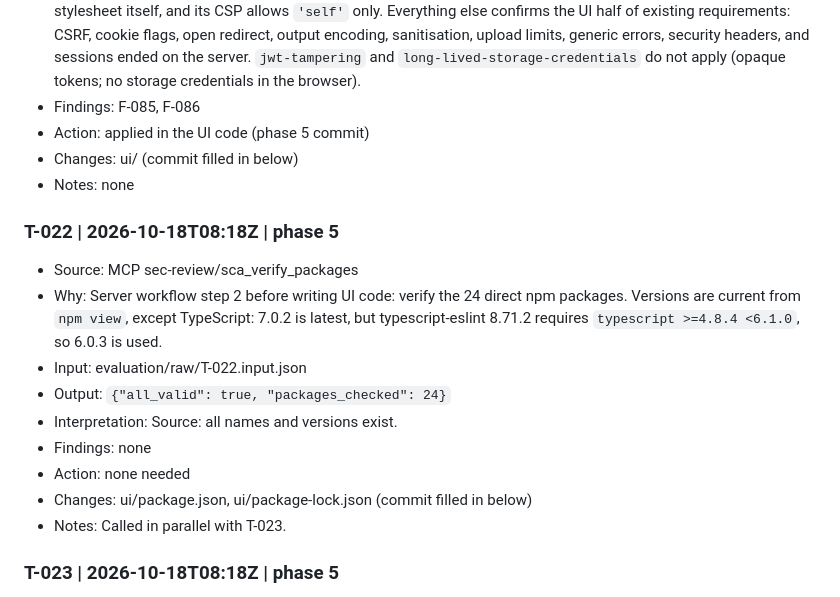
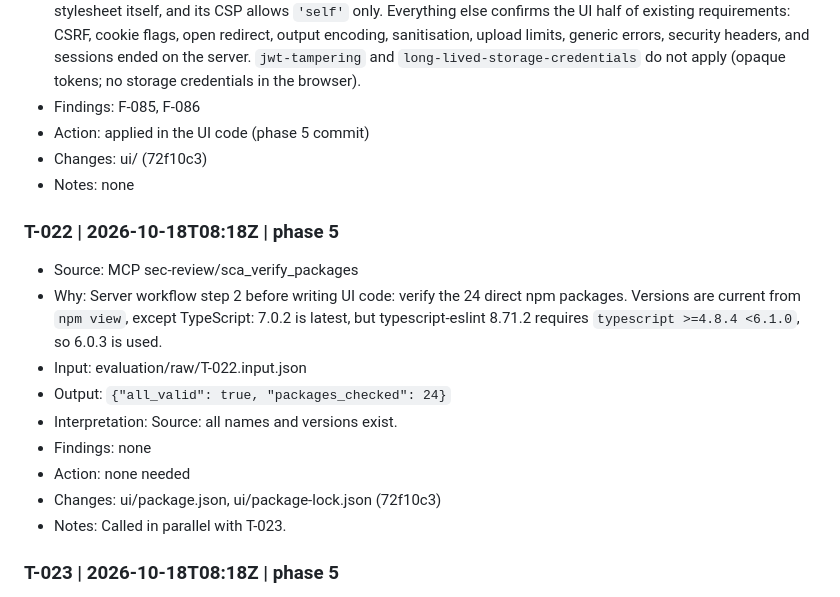
Before and after one commit to morpheuslord/agent-crew-test-withmcp, a Markdown page: evaluation/tool-log.md, the part around the change. Drawn GitHub-style.

Commit message:
docs(evaluation): record UI baseline findings

```diff
--- a/evaluation/tool-log.md
+++ b/evaluation/tool-log.md
@@ -231,7 +231,7 @@ Times are UTC from `date -u` at the time of the entry.
 - Interpretation: New relative to earlier entries: `dom-xss` / `safe-dom-apis`, and `third-party-script-compromise` / `subresource-integrity`. Applied by design: the UI ships no client-side JavaScript at all, serves its only stylesheet itself, and its CSP allows `'self'` only. Everything else confirms the UI half of existing requirements: CSRF, cookie flags, open redirect, output encoding, sanitisation, upload limits, generic errors, security headers, and sessions ended on the server. `jwt-tampering` and `long-lived-storage-credentials` do not apply (opaque tokens; no storage credentials in the browser).
 - Findings: F-085, F-086
 - Action: applied in the UI code (phase 5 commit)
-- Changes: ui/ (commit filled in below)
+- Changes: ui/ (72f10c3)
 - Notes: none
 
 ### T-022 | 2026-10-18T08:18Z | phase 5
@@ -242,7 +242,7 @@ Times are UTC from `date -u` at the time of the entry.
 - Interpretation: Source: all names and versions exist.
 - Findings: none
 - Action: none needed
-- Changes: ui/package.json, ui/package-lock.json (commit filled in below)
+- Changes: ui/package.json, ui/package-lock.json (72f10c3)
 - Notes: Called in parallel with T-023.
 
 ### T-023 | 2026-10-18T08:18Z | phase 5
```
Also changed, not shown: evaluation/findings.md (+14 -14 lines).
